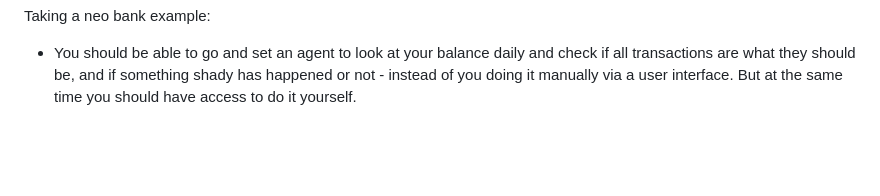
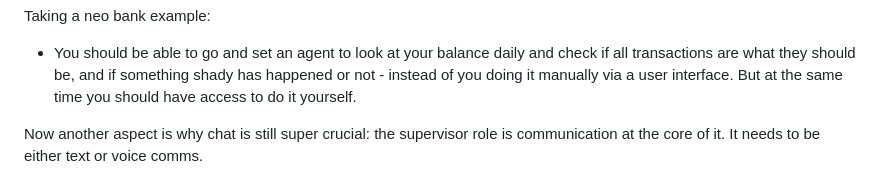
Before and after one commit to a7ul/thoughts, a Markdown page: notes/agent-era-brainstorm.md, the part around the change. Drawn GitHub-style; blank space fills up the shorter version.

Commit message:
Add note on why chat (text/voice) stays crucial

```diff
--- a/notes/agent-era-brainstorm.md
+++ b/notes/agent-era-brainstorm.md
@@ -58,3 +58,5 @@ These tasks should be able to run while you are sleeping and should be done the
 Taking a neo bank example:
 
 - You should be able to go and set an agent to look at your balance daily and check if all transactions are what they should be, and if something shady has happened or not - instead of you doing it manually via a user interface. But at the same time you should have access to do it yourself.
+
+Now another aspect is why chat is still super crucial: the supervisor role is communication at the core of it. It needs to be either text or voice comms.
```
